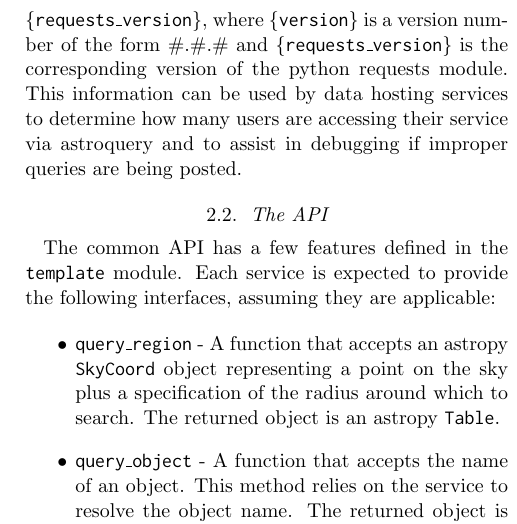
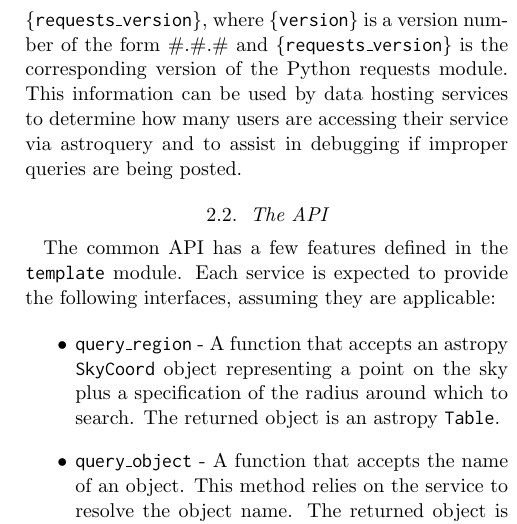
Before and after one commit to adamginsburg/astroquery-paper, a LaTeX paper (main.tex): part of one column of page 3 of 6, cut so that both start at the same text. Compiled offline with pdfLaTeX.

Commit message:
Capitalize Python

```diff
--- a/main.tex
+++ b/main.tex
@@ -150,7 +150,7 @@ Astroquery identifies itself to host services using the \texttt{HTTP
 User-Agent} header data.  The format of the User-Agent string is
 \texttt{astroquery/\{version\} \{requests\_version\}}, where
 \texttt{\{version\}} is a version number of the form \#.\#.\# and
-\texttt{\{requests\_version\}} is the corresponding version of the python
+\texttt{\{requests\_version\}} is the corresponding version of the Python
 requests module.  This information can be used by data hosting services
 to determine how many users are accessing their service via astroquery
 and to assist in debugging if improper queries are being posted.
```
Also changed, not shown: main.tex (2 more changed lines).
